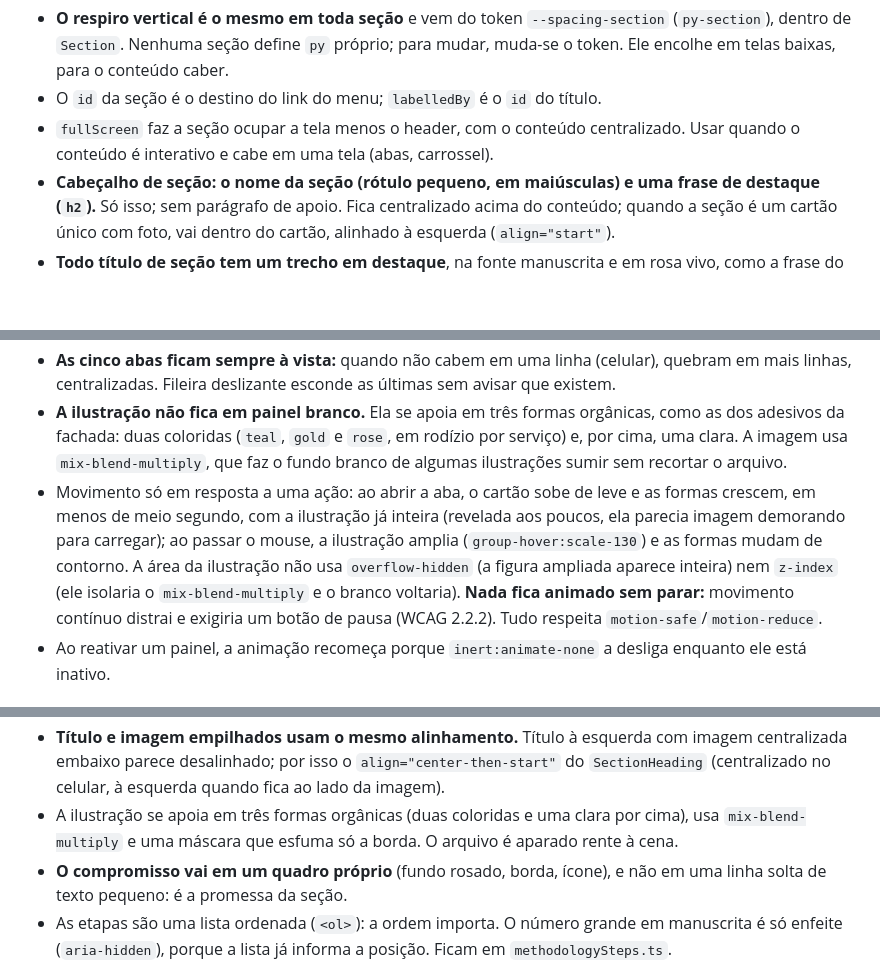
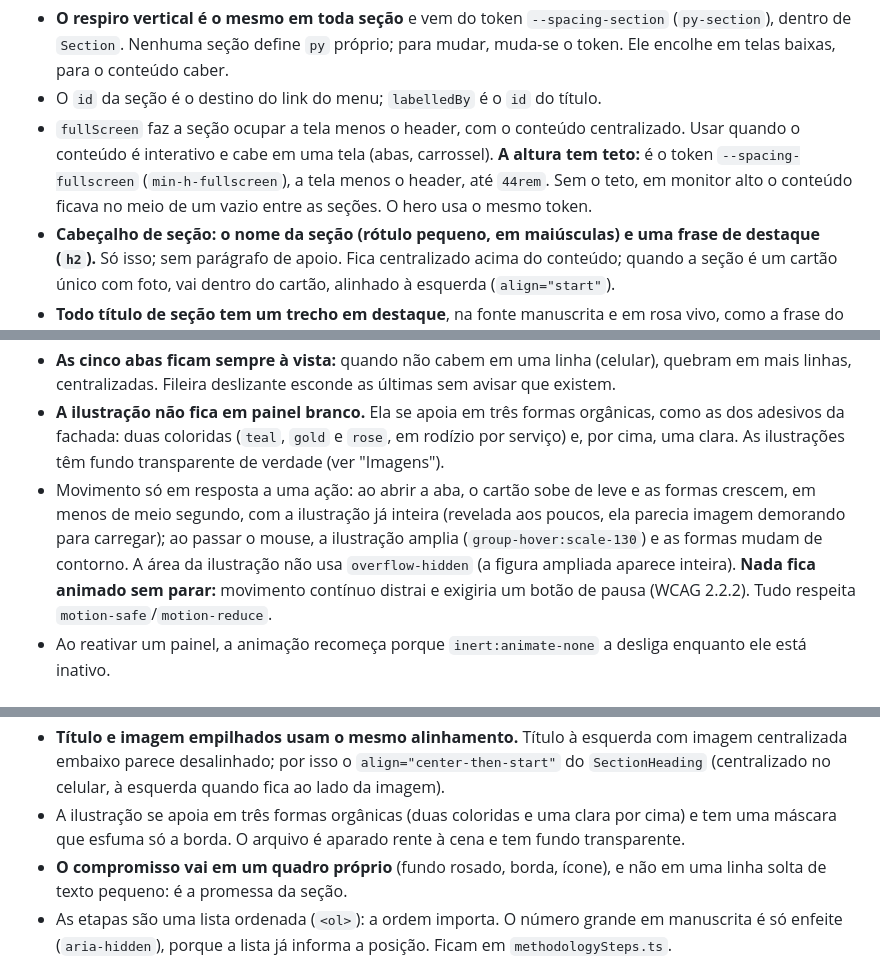
Before and after one commit to LeidejanedaRosa/landing-espaco-saude-bemestar, a Markdown page: CLAUDE.md, 3 parts joined by grey strips. GitHub-like rendering; blank space fills up the shorter version.

```diff
--- a/CLAUDE.md
+++ b/CLAUDE.md
@@ -159,7 +160,10 @@ Toda seção depois do hero usa a casca `Section` e o cabeçalho `SectionHeading
   token. Ele encolhe em telas baixas, para o conteúdo caber.
 - O `id` da seção é o destino do link do menu; `labelledBy` é o `id` do título.
 - `fullScreen` faz a seção ocupar a tela menos o header, com o conteúdo centralizado. Usar
-  quando o conteúdo é interativo e cabe em uma tela (abas, carrossel).
+  quando o conteúdo é interativo e cabe em uma tela (abas, carrossel). **A altura tem teto:** é
+  o token `--spacing-fullscreen` (`min-h-fullscreen`), a tela menos o header, até `44rem`. Sem o
+  teto, em monitor alto o conteúdo ficava no meio de um vazio entre as seções. O hero usa o
+  mesmo token.
 - **Cabeçalho de seção: o nome da seção (rótulo pequeno, em maiúsculas) e uma frase de
   destaque (`h2`).** Só isso; sem parágrafo de apoio.
   Fica centralizado acima do conteúdo; quando a seção é um cartão único com foto, vai dentro
@@ -204,13 +208,12 @@ pessoa escolhe. Carrossel esconde o que não é o primeiro item.
   mais linhas, centralizadas. Fileira deslizante esconde as últimas sem avisar que existem.
 - **A ilustração não fica em painel branco.** Ela se apoia em três formas orgânicas, como as dos
   adesivos da fachada: duas coloridas (`teal`, `gold` e `rose`, em rodízio por serviço) e, por
-  cima, uma clara. A imagem usa `mix-blend-multiply`, que faz o fundo branco de algumas
-  ilustrações sumir sem recortar o arquivo.
+  cima, uma clara. As ilustrações têm fundo transparente de verdade (ver "Imagens").
 - Movimento só em resposta a uma ação: ao abrir a aba, o cartão sobe de leve e as formas
   crescem, em menos de meio segundo, com a ilustração já inteira (revelada aos poucos, ela
   parecia imagem demorando para carregar); ao passar o mouse, a ilustração amplia (`group-hover:scale-130`) e as formas mudam
   de contorno. A área da ilustração não usa `overflow-hidden` (a figura ampliada aparece
-  inteira) nem `z-index` (ele isolaria o `mix-blend-multiply` e o branco voltaria). **Nada fica animado sem parar:** movimento contínuo distrai e exigiria um botão
+  inteira). **Nada fica animado sem parar:** movimento contínuo distrai e exigiria um botão
   de pausa (WCAG 2.2.2). Tudo respeita `motion-safe`/`motion-reduce`.
 - Ao reativar um painel, a animação recomeça porque `inert:animate-none` a desliga enquanto ele
   está inativo.
@@ -336,8 +336,8 @@ mais forte da página, e chamava mais atenção que a da Luiza. Aqui é o contr
 - **Título e imagem empilhados usam o mesmo alinhamento.** Título à esquerda com imagem
   centralizada embaixo parece desalinhado; por isso o `align="center-then-start"` do
   `SectionHeading` (centralizado no celular, à esquerda quando fica ao lado da imagem).
-- A ilustração se apoia em três formas orgânicas (duas coloridas e uma clara por cima), usa
-  `mix-blend-multiply` e uma máscara que esfuma só a borda. O arquivo é aparado rente à cena.
+- A ilustração se apoia em três formas orgânicas (duas coloridas e uma clara por cima) e tem
+  uma máscara que esfuma só a borda. O arquivo é aparado rente à cena e tem fundo transparente.
 - **O compromisso vai em um quadro próprio** (fundo rosado, borda, ícone), e não em uma linha
   solta de texto pequeno: é a promessa da seção.
 - As etapas são uma lista ordenada (`<ol>`): a ordem importa. O número grande em manuscrita é
```
Also changed, not shown: other parts of CLAUDE.md (+22 -18 lines), docs/aprendizados.md (+16 -0 lines).
